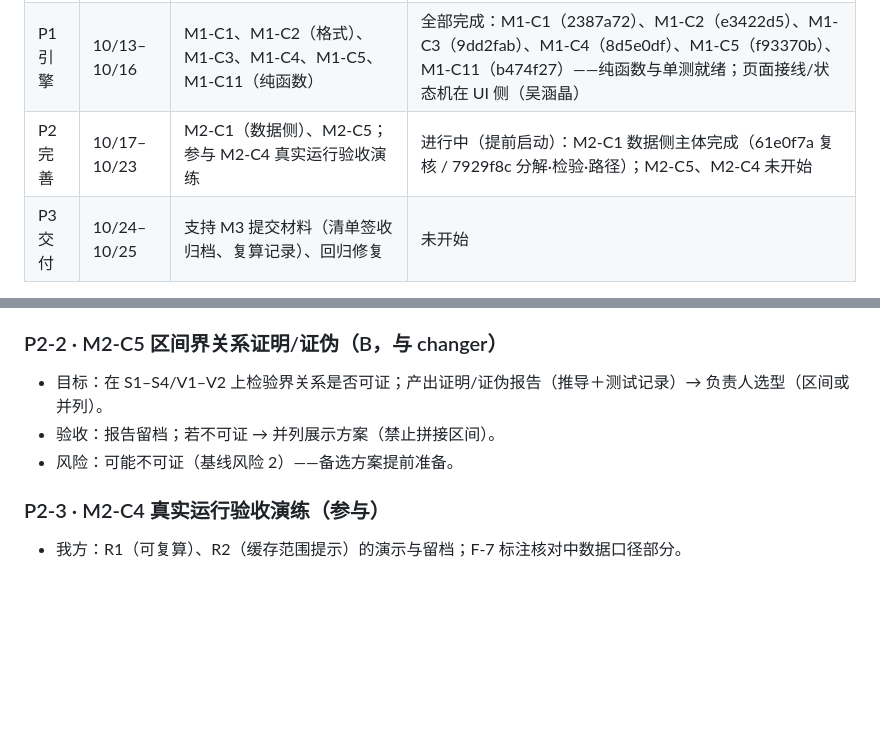
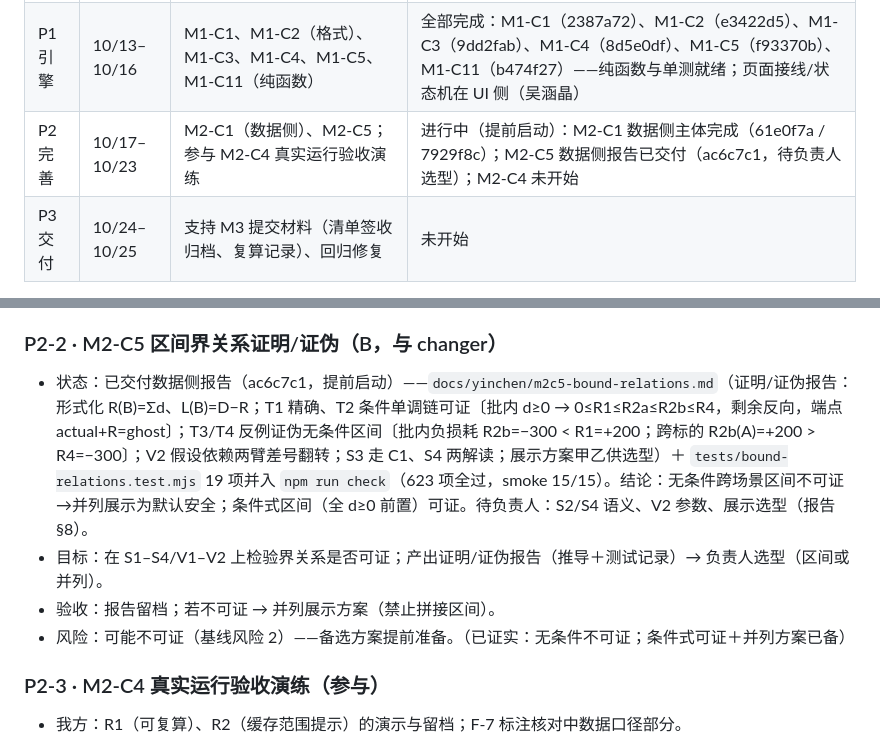
Before and after one commit to changer-collab/TimingMirror, a Markdown page: docs/yinchen/yinchen-task-plan.md, 2 parts joined by grey strips. GitHub-like rendering; blank space fills up the shorter version.

Commit message:
docs: 更新尹辰任务计划状态（M2-C5 数据侧报告已交付 ac6c7c1，待负责人选型；623 项全过）

```diff
--- a/docs/yinchen/yinchen-task-plan.md
+++ b/docs/yinchen/yinchen-task-plan.md
@@ -27,7 +27,7 @@ M1-C11 契约匹配纯函数（依赖 M0-C1）
 |---|---|---|---|
 | P0 收尾 | 10/13–10/14 | M0-C2 拉数＋缓存清单草案；M0-C1 参与三方确认（行情缓存/CSV/计算结果三接口出具意见） | M0-C2 草案已交付（2a24b1c；待 changer 签收）；M0-C1 待三方 |
 | P1 引擎 | 10/13–10/16 | M1-C1、M1-C2（格式）、M1-C3、M1-C4、M1-C5、M1-C11（纯函数） | 全部完成：M1-C1（2387a72）、M1-C2（e3422d5）、M1-C3（9dd2fab）、M1-C4（8d5e0df）、M1-C5（f93370b）、M1-C11（b474f27）——纯函数与单测就绪；页面接线/状态机在 UI 侧（吴涵晶） |
-| P2 完善 | 10/17–10/23 | M2-C1（数据侧）、M2-C5；参与 M2-C4 真实运行验收演练 | 进行中（提前启动）：M2-C1 数据侧主体完成（61e0f7a 复核 / 7929f8c 分解·检验·路径）；M2-C5、M2-C4 未开始 |
+| P2 完善 | 10/17–10/23 | M2-C1（数据侧）、M2-C5；参与 M2-C4 真实运行验收演练 | 进行中（提前启动）：M2-C1 数据侧主体完成（61e0f7a / 7929f8c）；M2-C5 数据侧报告已交付（ac6c7c1，待负责人选型）；M2-C4 未开始 |
 | P3 交付 | 10/24–10/25 | 支持 M3 提交材料（清单签收归档、复算记录）、回归修复 | 未开始 |
 
 已完成的基础交付（供 P1 直接复用）：
@@ -127,9 +127,10 @@ M1-C11 契约匹配纯函数（依赖 M0-C1）
 
 ### P2-2 · M2-C5 区间界关系证明/证伪（B，与 changer）
 
+- 状态：已交付数据侧报告（ac6c7c1，提前启动）——`docs/yinchen/m2c5-bound-relations.md`（证明/证伪报告：形式化 R(B)=Σd、L(B)=D−R；T1 精确、T2 条件单调链可证〔批内 d≥0 → 0≤R1≤R2a≤R2b≤R4，剩余反向，端点 actual+R=ghost〕；T3/T4 反例证伪无条件区间〔批内负损耗 R2b=−300 < R1=+200；跨标的 R2b(A)=+200 > R4=−300〕；V2 假设依赖两臂差号翻转；S3 走 C1、S4 两解读；展示方案甲乙供选型）＋ `tests/bound-relations.test.mjs` 19 项并入 `npm run check`（623 项全过，smoke 15/15）。结论：无条件跨场景区间不可证→并列展示为默认安全；条件式区间（全 d≥0 前置）可证。待负责人：S2/S4 语义、V2 参数、展示选型（报告 §8）。
 - 目标：在 S1–S4/V1–V2 上检验界关系是否可证；产出证明/证伪报告（推导＋测试记录）→ 负责人选型（区间或并列）。
 - 验收：报告留档；若不可证 → 并列展示方案（禁止拼接区间）。
-- 风险：可能不可证（基线风险 2）——备选方案提前准备。
+- 风险：可能不可证（基线风险 2）——备选方案提前准备。（已证实：无条件不可证；条件式可证＋并列方案已备）
 
 ### P2-3 · M2-C4 真实运行验收演练（参与）
 
```
